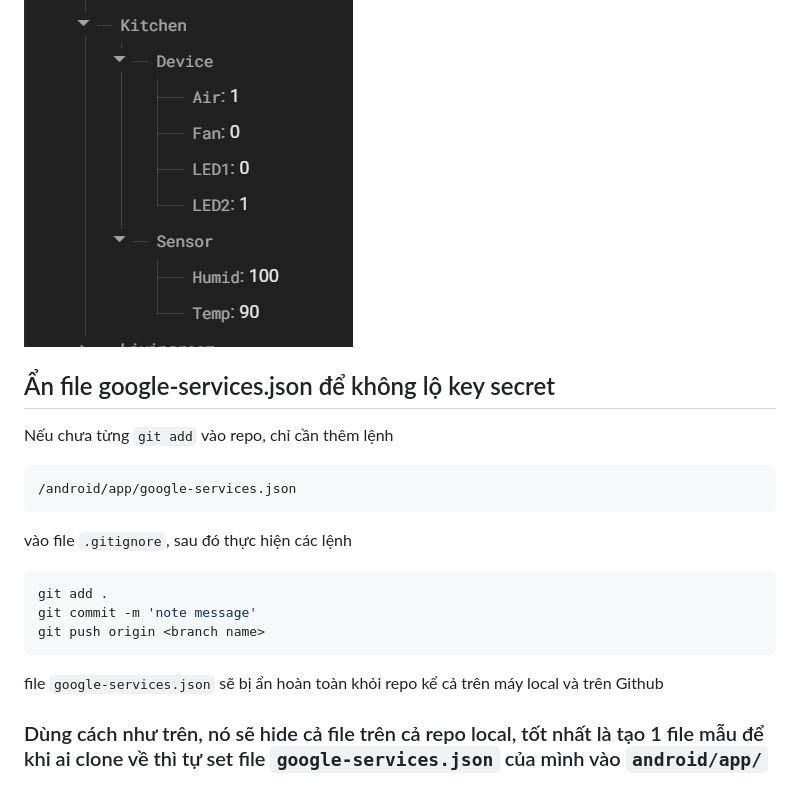
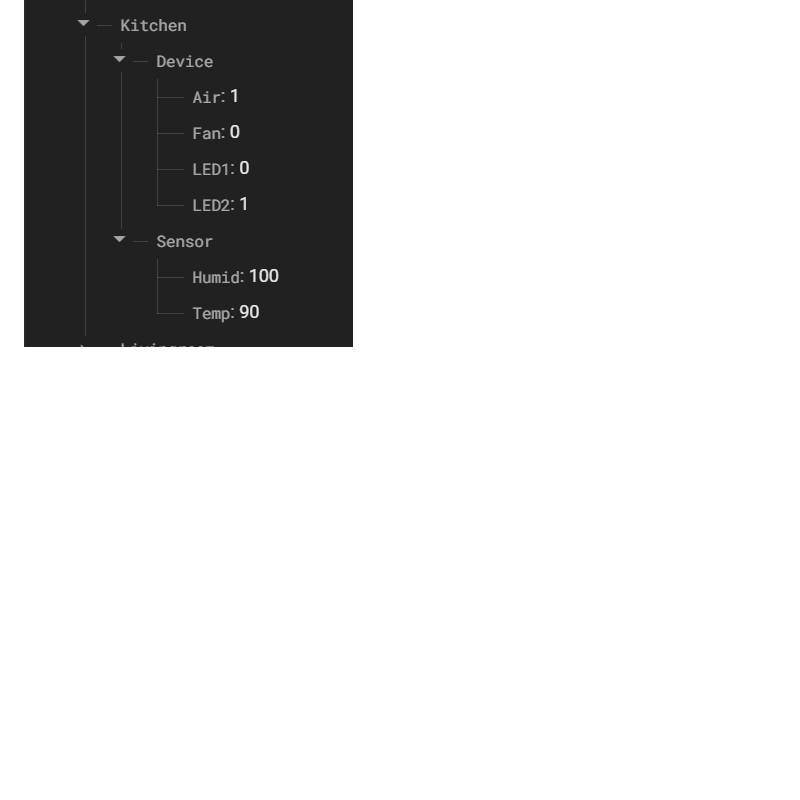
Before and after one commit to Thanhtan2108/PROJECT_FLUTTER, a Markdown page: Control_House_Flutter/README.md, the part around the change printed below. GitHub-like rendering; blank space fills up the shorter version.

````diff
--- a/Control_House_Flutter/README.md
+++ b/Control_House_Flutter/README.md
@@ -333,23 +357,3 @@ _variablePath.child('đối tượng cần thay thế data trên Firebase').set(
 ![Kitchen](./assets/images/Kitchen.png)
 
 ![FirebaseKitchen](./assets/images/firebaseKitchen.png)
-
-## Ẩn file google-services.json để không lộ key secret
-
-Nếu chưa từng `git add` vào repo, chỉ cần thêm lệnh
-
-```dart
-/android/app/google-services.json
-```
-
-vào file `.gitignore`, sau đó thực hiện các lệnh
-
-```bash
-git add .
-git commit -m 'note message'
-git push origin <branch name>
-```
-
-file `google-services.json` sẽ bị ẩn hoàn toàn khỏi repo kể cả trên máy local và trên Github
-
-### Dùng cách như trên, nó sẽ hide cả file trên cả repo local, tốt nhất là tạo 1 file mẫu để khi ai clone về thì tự set file `google-services.json` của mình vào `android/app/`
````
Also changed, not shown: other parts of Control_House_Flutter/README.md (+31 -7 lines).
